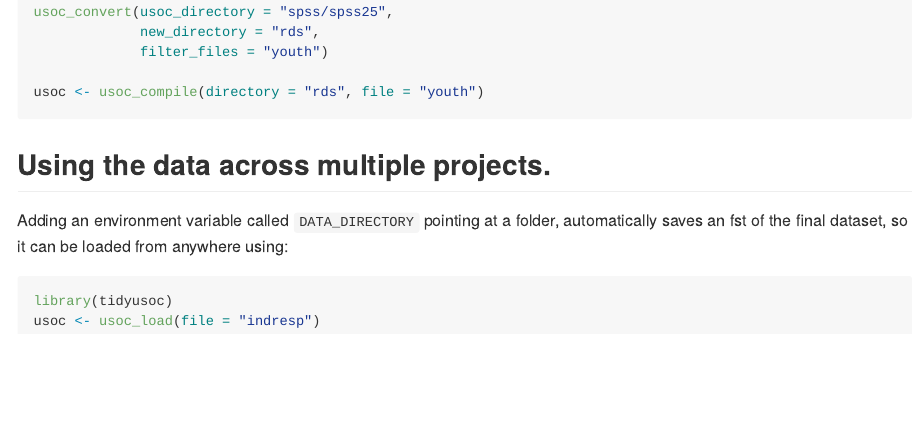
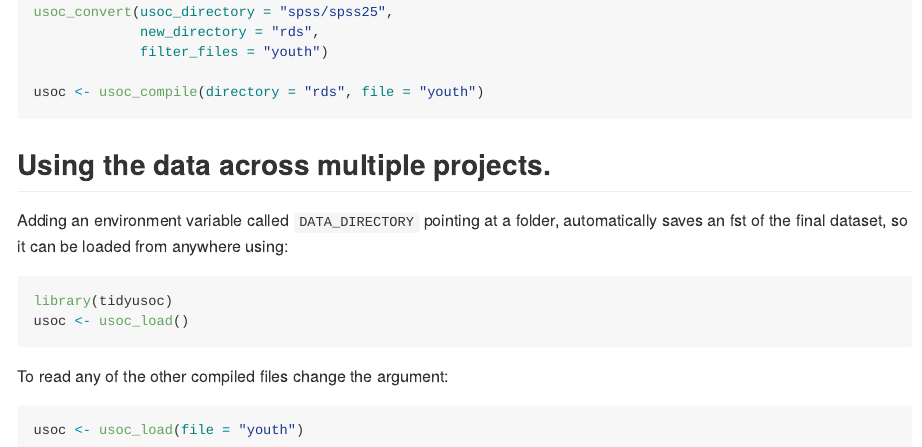
Before and after one commit to wklimowicz/tidyusoc, an R Markdown document (README.Rmd): the page in a window 1100 px wide, from 1930 px down. Rendered offline with R 4.5, knitr and Pandoc, with nearby package versions; badge pictures from the web are left out.

Commit message:
Updated README

````diff
--- a/README.Rmd
+++ b/README.Rmd
@@ -109,5 +109,11 @@ Adding an environment variable called `DATA_DIRECTORY` pointing at a folder, aut
 
 ```{r eval = FALSE}
 library(tidyusoc)
-usoc <- usoc_load(file = "indresp")
+usoc <- usoc_load()
 ```
+
+To read any of the other compiled files change the argument:
+
+```{r eval = FALSE}
+usoc <- usoc_load(file = "youth")
+```
````
Also changed, not shown: README.md.
